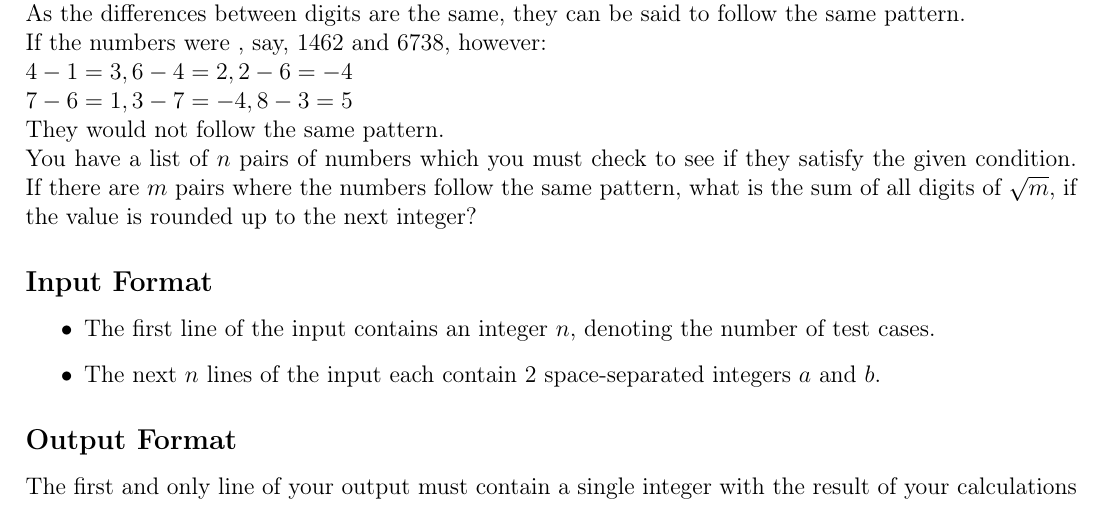
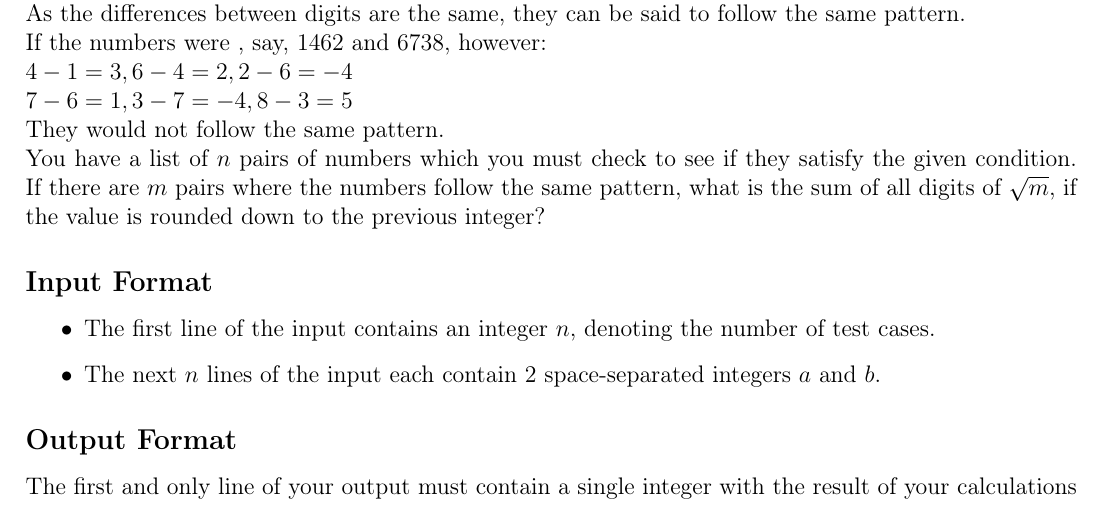
Before and after one commit to sumukhprasad/dips-codejam-2024, a LaTeX document (03-number-arrangement/problem.tex): part of the page, cut so that both start at the same text. The pictures show the PDF file 03-number-arrangement/problem.pdf that the author committed with the source.

Commit message:
Correction.

```diff
--- a/03-number-arrangement/problem.tex
+++ b/03-number-arrangement/problem.tex
@@ -74,7 +74,7 @@
 
 	They would not follow the same pattern.
 
-	You have a list of $n$ pairs of numbers which you must check to see if they satisfy the given condition. If there are $m$ pairs where the numbers follow the same pattern, what is the sum of all digits of $\sqrt{m}$, if the value is rounded up to the next integer?
+	You have a list of $n$ pairs of numbers which you must check to see if they satisfy the given condition. If there are $m$ pairs where the numbers follow the same pattern, what is the sum of all digits of $\sqrt{m}$, if the value is rounded down to the previous integer?
 
 
 	\subsection*{Input Format}
```
Also changed, not shown: 03-number-arrangement/question.md (+1 -1 lines), 03-number-arrangement/problem.pdf.
